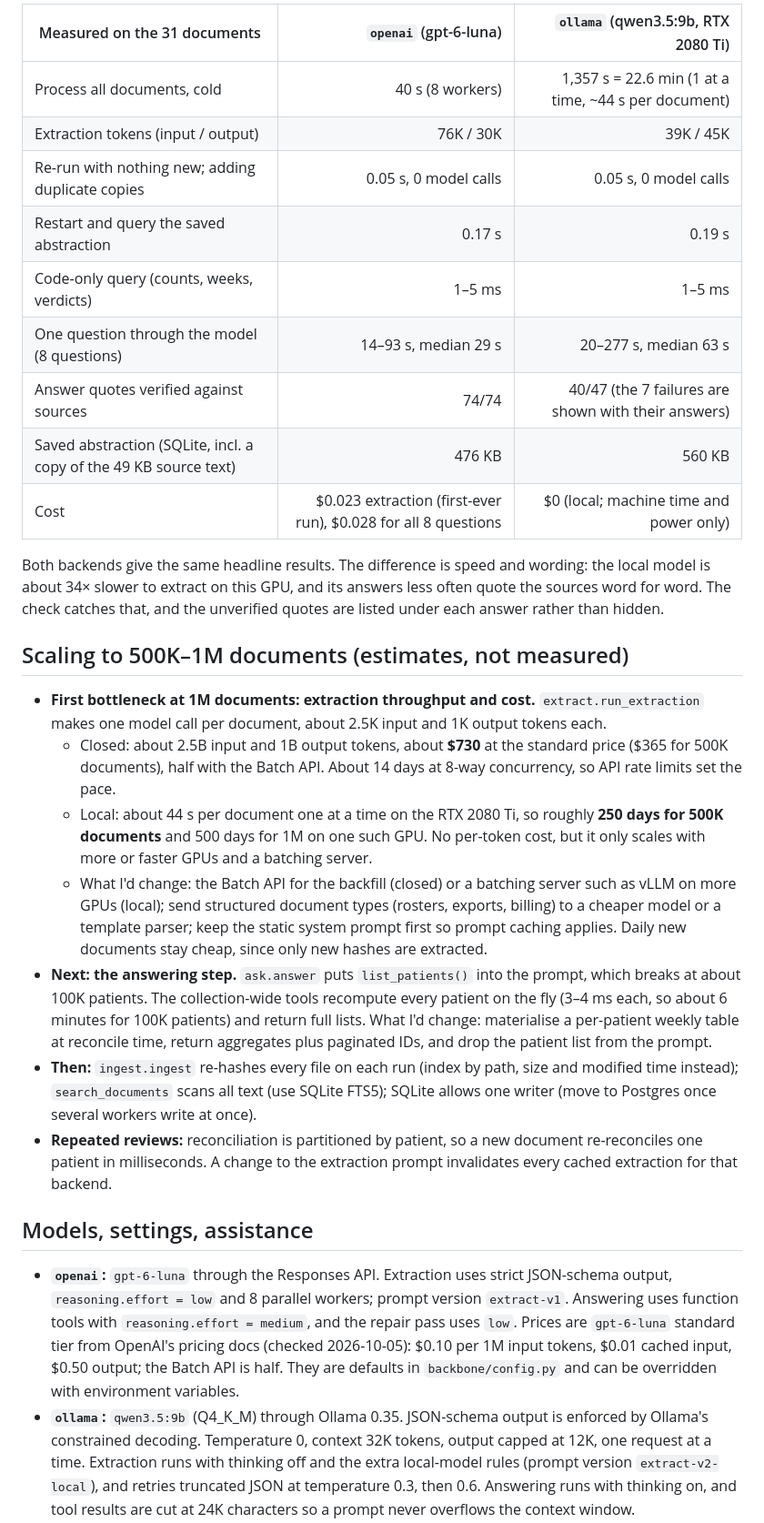
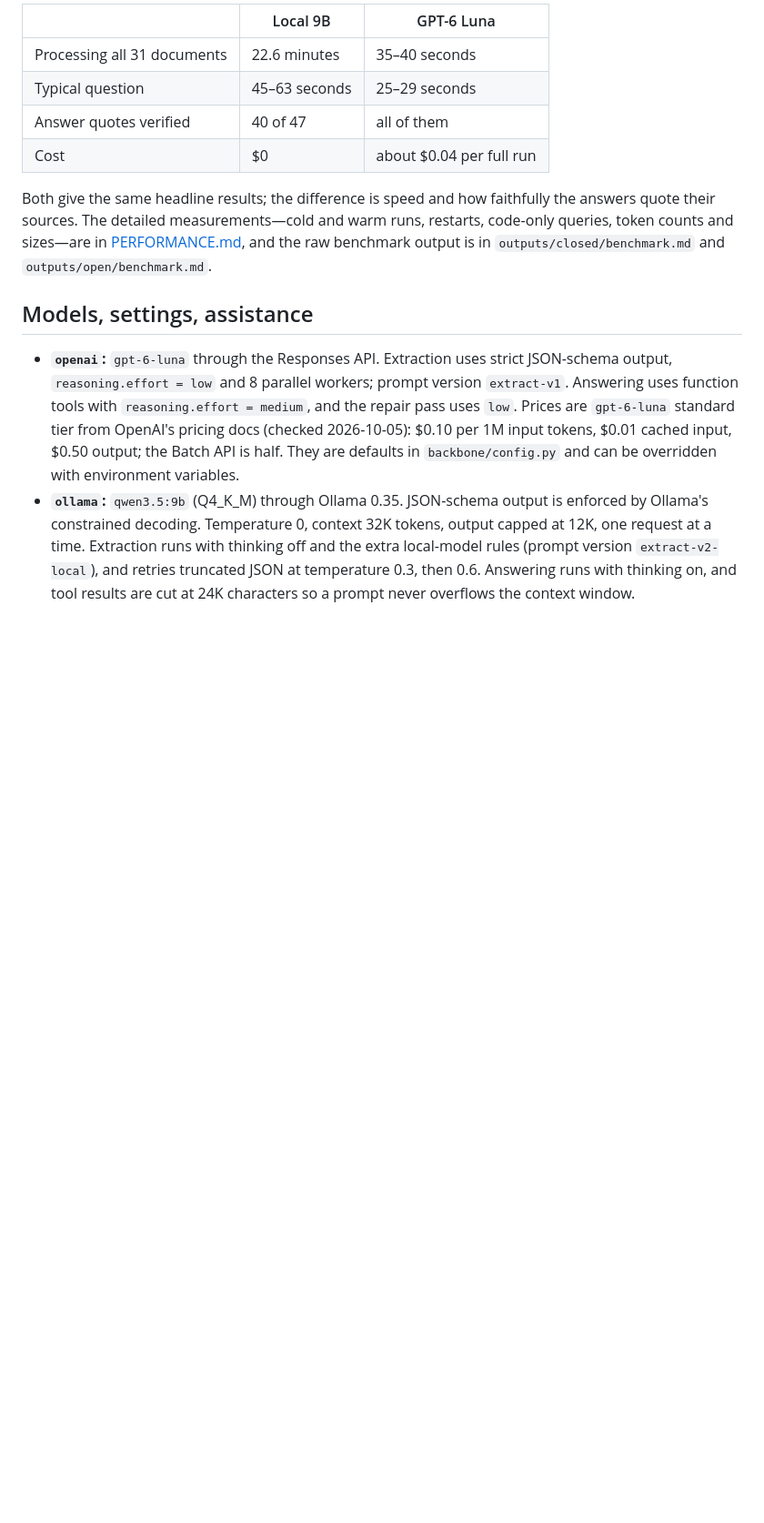
Before and after one commit to Gaurav17Joshi/Project_BB, a Markdown page: README.md, the part around one of its changes. Shown at 91% size. Drawn GitHub-style; blank space fills up the shorter version.

```diff
--- a/README.md
+++ b/README.md
@@ -203,40 +195,15 @@ Full tables: `outputs/closed/benchmark.md` and `outputs/open/benchmark.md`.
 
-| Measured on the 31 documents | `openai` (gpt-6-luna) | `ollama` (qwen3.5:9b, RTX 2080 Ti) |
-|---|---:|---:|
-| Process all documents, cold | 40 s (8 workers) | 1,357 s = 22.6 min (1 at a time, ~44 s per document) |
-| Extraction tokens (input / output) | 76K / 30K | 39K / 45K |
-| Re-run with nothing new; adding duplicate copies | 0.05 s, 0 model calls | 0.05 s, 0 model calls |
-| Restart and query the saved abstraction | 0.17 s | 0.19 s |
-| Code-only query (counts, weeks, verdicts) | 1–5 ms | 1–5 ms |
-| One question through the model (8 questions) | 14–93 s, median 29 s | 20–277 s, median 63 s |
-| Answer quotes verified against sources | 74/74 | 40/47 (the 7 failures are shown with their answers) |
-| Saved abstraction (SQLite, incl. a copy of the 49 KB source text) | 476 KB | 560 KB |
-| Cost | $0.023 extraction (first-ever run), $0.028 for all 8 questions | $0 (local; machine time and power only) |
+| | Local 9B | GPT-6 Luna |
+|---|---|---|
+| Processing all 31 documents | 22.6 minutes | 35–40 seconds |
+| Typical question | 45–63 seconds | 25–29 seconds |
+| Answer quotes verified | 40 of 47 | all of them |
+| Cost | $0 | about $0.04 per full run |
 
-Both backends give the same headline results. The difference is speed and wording: the local model is about 34×
-slower to extract on this GPU, and its answers less often quote the sources word for word. The check catches
-that, and the unverified quotes are listed under each answer rather than hidden.
-
-## Scaling to 500K–1M documents (estimates, not measured)
-
-- **First bottleneck at 1M documents: extraction throughput and cost.** `extract.run_extraction` makes one model
-  call per document, about 2.5K input and 1K output tokens each.
-  - Closed: about 2.5B input and 1B output tokens, about **$730** at the standard price ($365 for 500K documents),
-    half with the Batch API. About 14 days at 8-way concurrency, so API rate limits set the pace.
-  - Local: about 44 s per document one at a time on the RTX 2080 Ti, so roughly **250 days for 500K documents** and 500 days for 1M on one such GPU. No per-token cost, but it only scales with more or faster GPUs and a batching server.
-  - What I'd change: the Batch API for the backfill (closed) or a batching server such as vLLM on more GPUs
-    (local); send structured document types (rosters, exports, billing) to a cheaper model or a template parser;
-    keep the static system prompt first so prompt caching applies. Daily new documents stay cheap, since only new
-    hashes are extracted.
-- **Next: the answering step.** `ask.answer` puts `list_patients()` into the prompt, which breaks at about 100K
-  patients. The collection-wide tools recompute every patient on the fly (3–4 ms each, so about 6 minutes for
-  100K patients) and return full lists. What I'd change: materialise a per-patient weekly table at reconcile
-  time, return aggregates plus paginated IDs, and drop the patient list from the prompt.
-- **Then:** `ingest.ingest` re-hashes every file on each run (index by path, size and modified time instead);
-  `search_documents` scans all text (use SQLite FTS5); SQLite allows one writer (move to Postgres once several
-  workers write at once).
-- **Repeated reviews:** reconciliation is partitioned by patient, so a new document re-reconciles one patient in
-  milliseconds. A change to the extraction prompt invalidates every cached extraction for that backend.
+Both give the same headline results; the difference is speed and how faithfully the answers quote their sources.
+The detailed measurements—cold and warm runs, restarts, code-only queries, token counts and sizes—are in
+[PERFORMANCE.md](PERFORMANCE.md), and the raw benchmark output is in `outputs/closed/benchmark.md` and
+`outputs/open/benchmark.md`.
 
 ## Models, settings, assistance
 
```
Also changed, not shown: other parts of README.md (+92 -99 lines), PERFORMANCE.md (added, +25 -0 lines).
